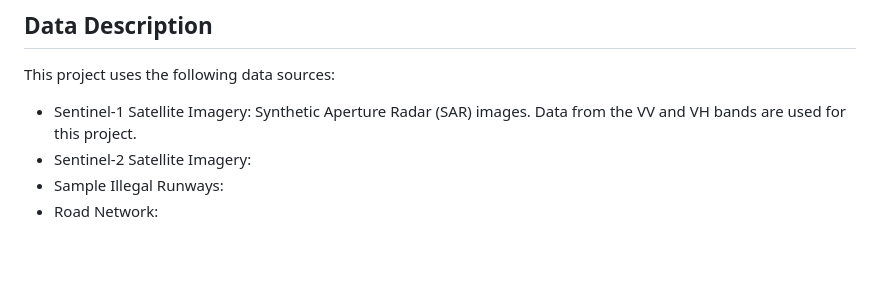
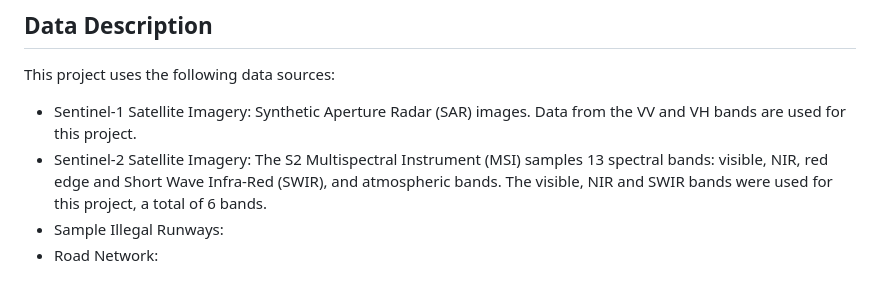
Before and after one commit to liangchow/zindi-amazon-secret-runway, a Markdown page: README.md, the part around the change. Rendered like a GitHub page; blank space fills up the shorter version.

```diff
--- a/README.md
+++ b/README.md
@@ -19,7 +19,7 @@ This project was developed using the Google environment and GitHub. Google Colab
 ## Data Description
 This project uses the following data sources:
 - Sentinel-1 Satellite Imagery: Synthetic Aperture Radar (SAR) images. Data from the VV and VH bands are used for this project.
-- Sentinel-2 Satellite Imagery:
+- Sentinel-2 Satellite Imagery: The S2 Multispectral Instrument (MSI) samples 13 spectral bands: visible, NIR, red edge and Short Wave Infra-Red (SWIR), and atmospheric bands. The visible, NIR and SWIR bands were used for this project, a total of 6 bands.
 - Sample Illegal Runways:
 - Road Network:
 
```
